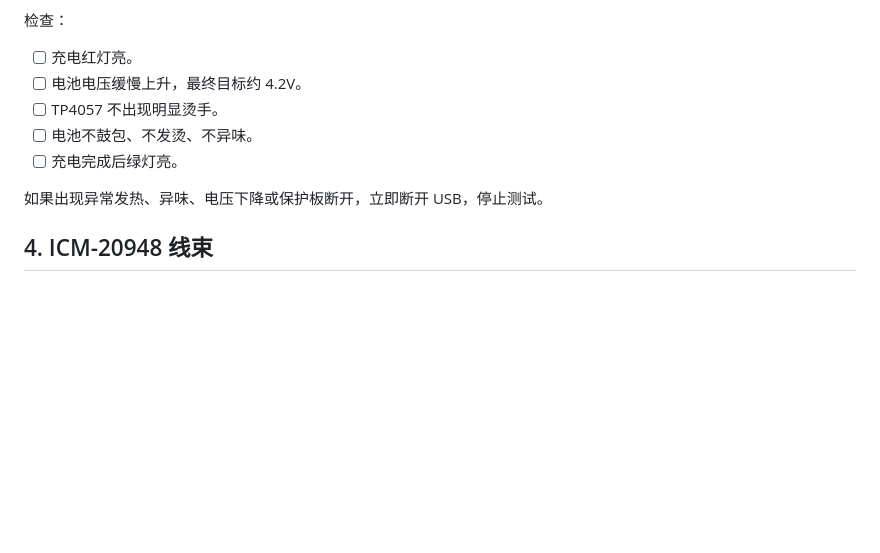
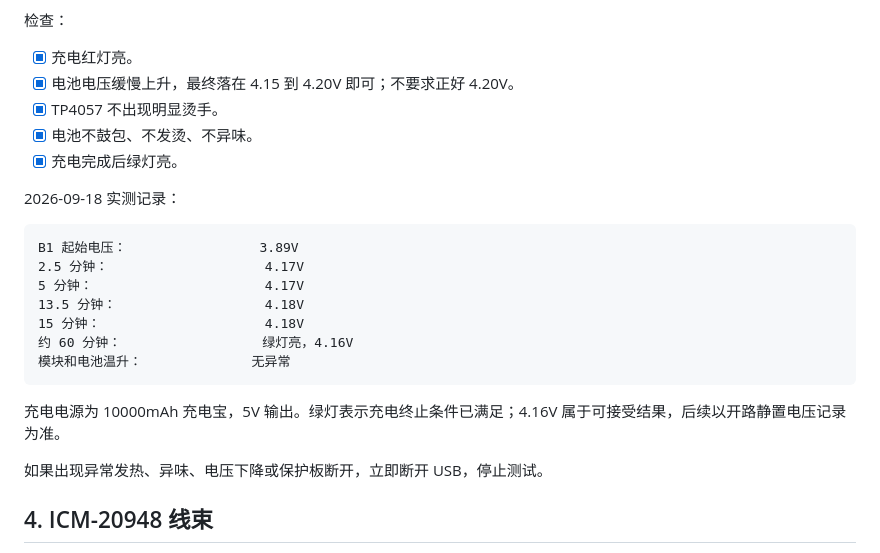
Before and after one commit to koreever66/kineshoot-initial-debug-v1, a Markdown page: docs/hardware/H2_ASSEMBLY_RUNBOOK.md, the part around one of its changes. Rendered like a GitHub page; blank space fills up the shorter version.

Commit message:
Record TP4057 standalone charge pass

````diff
--- a/docs/hardware/H2_ASSEMBLY_RUNBOOK.md
+++ b/docs/hardware/H2_ASSEMBLY_RUNBOOK.md
@@ -96,11 +96,25 @@ TP4057 Type-C <- 5V USB 充电器
 
 检查：
 
-- [ ] 充电红灯亮。
-- [ ] 电池电压缓慢上升，最终目标约 4.2V。
-- [ ] TP4057 不出现明显烫手。
-- [ ] 电池不鼓包、不发烫、不异味。
-- [ ] 充电完成后绿灯亮。
+- [x] 充电红灯亮。
+- [x] 电池电压缓慢上升，最终落在 4.15 到 4.20V 即可；不要求正好 4.20V。
+- [x] TP4057 不出现明显烫手。
+- [x] 电池不鼓包、不发烫、不异味。
+- [x] 充电完成后绿灯亮。
+
+2026-09-18 实测记录：
+
+```text
+B1 起始电压：                 3.89V
+2.5 分钟：                    4.17V
+5 分钟：                      4.17V
+13.5 分钟：                   4.18V
+15 分钟：                     4.18V
+约 60 分钟：                  绿灯亮，4.16V
+模块和电池温升：              无异常
+```
+
+充电电源为 10000mAh 充电宝，5V 输出。绿灯表示充电终止条件已满足；4.16V 属于可接受结果，后续以开路静置电压记录为准。
 
 如果出现异常发热、异味、电压下降或保护板断开，立即断开 USB，停止测试。
 
````
Also changed, not shown: other parts of docs/hardware/H2_ASSEMBLY_RUNBOOK.md (+5 -5 lines).
